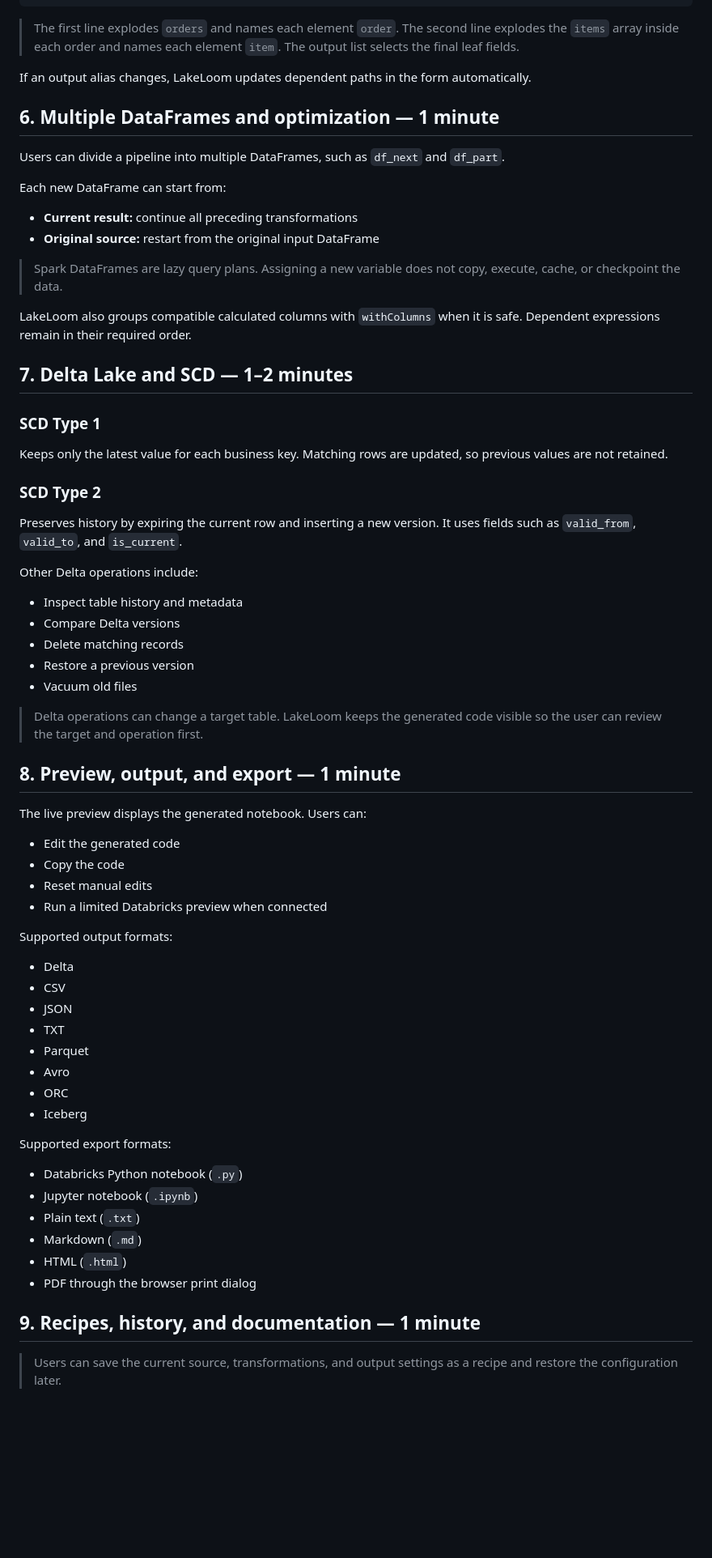
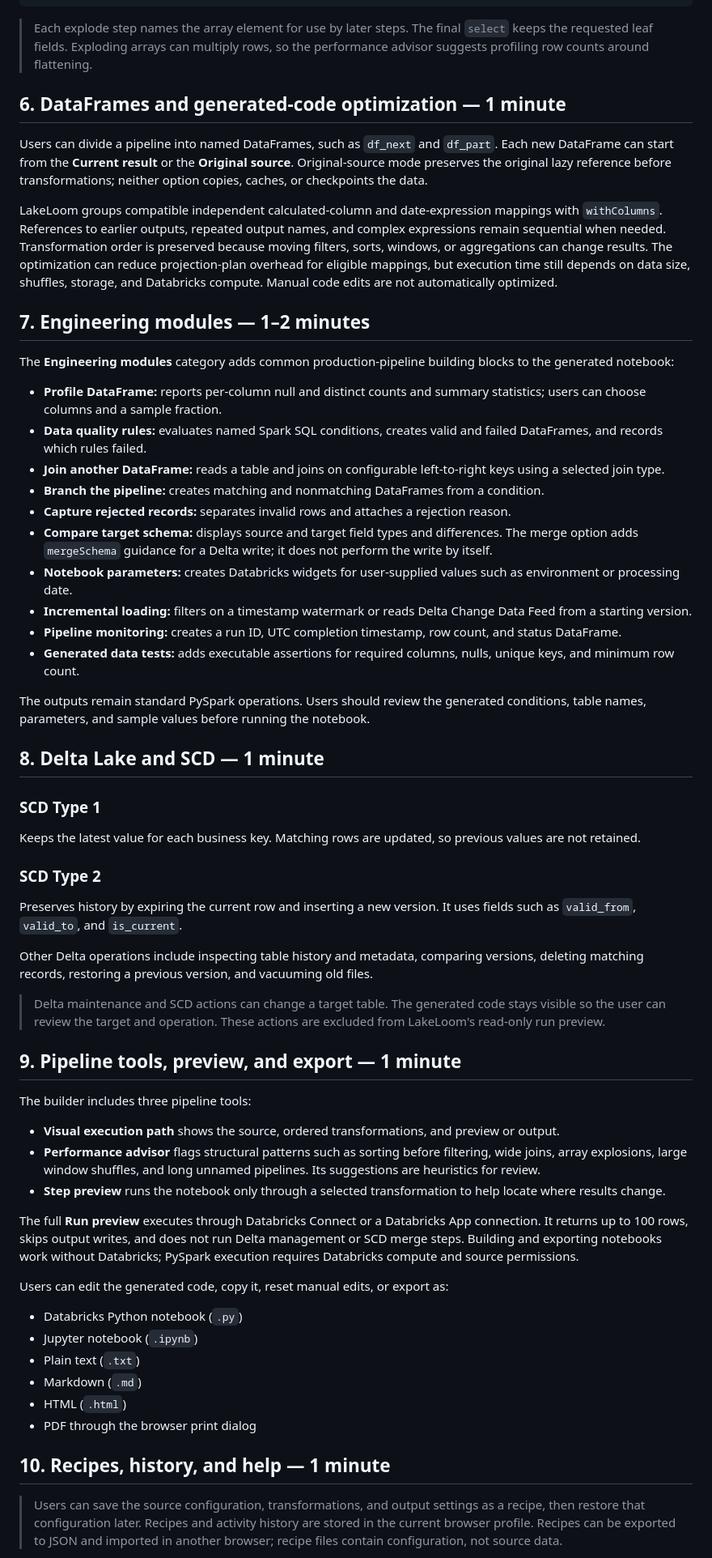
Before and after one commit to madhurraj11/AI_Agent, a Markdown page: LakeLoom_Interview_Guide.md, the part around one of its changes. Shown at 81% size. Rendered like a GitHub page; blank space fills up the shorter version.

Commit message:
update guide

````diff
--- a/LakeLoom_Interview_Guide.md
+++ b/LakeLoom_Interview_Guide.md
@@ -108,64 +91,56 @@ df = (
 )
 ```
 
-> The first line explodes `orders` and names each element `order`. The second line explodes the `items` array inside each order and names each element `item`. The output list selects the final leaf fields.
+> Each explode step names the array element for use by later steps. The final `select` keeps the requested leaf fields. Exploding arrays can multiply rows, so the performance advisor suggests profiling row counts around flattening.
 
-If an output alias changes, LakeLoom updates dependent paths in the form automatically.
+## 6. DataFrames and generated-code optimization — 1 minute
 
-## 6. Multiple DataFrames and optimization — 1 minute
+Users can divide a pipeline into named DataFrames, such as `df_next` and `df_part`. Each new DataFrame can start from the **Current result** or the **Original source**. Original-source mode preserves the original lazy reference before transformations; neither option copies, caches, or checkpoints the data.
 
-Users can divide a pipeline into multiple DataFrames, such as `df_next` and `df_part`.
+LakeLoom groups compatible independent calculated-column and date-expression mappings with `withColumns`. References to earlier outputs, repeated output names, and complex expressions remain sequential when needed. Transformation order is preserved because moving filters, sorts, windows, or aggregations can change results. The optimization can reduce projection-plan overhead for eligible mappings, but execution time still depends on data size, shuffles, storage, and Databricks compute. Manual code edits are not automatically optimized.
 
-Each new DataFrame can start from:
+## 7. Engineering modules — 1–2 minutes
 
-- **Current result:** continue all preceding transformations
-- **Original source:** restart from the original input DataFrame
+The **Engineering modules** category adds common production-pipeline building blocks to the generated notebook:
 
-> Spark DataFrames are lazy query plans. Assigning a new variable does not copy, execute, cache, or checkpoint the data.
+- **Profile DataFrame:** reports per-column null and distinct counts and summary statistics; users can choose columns and a sample fraction.
+- **Data quality rules:** evaluates named Spark SQL conditions, creates valid and failed DataFrames, and records which rules failed.
+- **Join another DataFrame:** reads a table and joins on configurable left-to-right keys using a selected join type.
+- **Branch the pipeline:** creates matching and nonmatching DataFrames from a condition.
+- **Capture rejected records:** separates invalid rows and attaches a rejection reason.
+- **Compare target schema:** displays source and target field types and differences. The merge option adds `mergeSchema` guidance for a Delta write; it does not perform the write by itself.
+- **Notebook parameters:** creates Databricks widgets for user-supplied values such as environment or processing date.
+- **Incremental loading:** filters on a timestamp watermark or reads Delta Change Data Feed from a starting version.
+- **Pipeline monitoring:** creates a run ID, UTC completion timestamp, row count, and status DataFrame.
+- **Generated data tests:** adds executable assertions for required columns, nulls, unique keys, and minimum row count.
 
-LakeLoom also groups compatible calculated columns with `withColumns` when it is safe. Dependent expressions remain in their required order.
+The outputs remain standard PySpark operations. Users should review the generated conditions, table names, parameters, and sample values before running the notebook.
 
-## 7. Delta Lake and SCD — 1–2 minutes
+## 8. Delta Lake and SCD — 1 minute
 
 ### SCD Type 1
 
-Keeps only the latest value for each business key. Matching rows are updated, so previous values are not retained.
+Keeps the latest value for each business key. Matching rows are updated, so previous values are not retained.
 
 ### SCD Type 2
 
 Preserves history by expiring the current row and inserting a new version. It uses fields such as `valid_from`, `valid_to`, and `is_current`.
 
-Other Delta operations include:
+Other Delta operations include inspecting table history and metadata, comparing versions, deleting matching records, restoring a previous version, and vacuuming old files.
 
-- Inspect table history and metadata
-- Compare Delta versions
-- Delete matching records
-- Restore a previous version
-- Vacuum old files
+> Delta maintenance and SCD actions can change a target table. The generated code stays visible so the user can review the target and operation. These actions are excluded from LakeLoom's read-only run preview.
 
-> Delta operations can change a target table. LakeLoom keeps the generated code visible so the user can review the target and operation first.
+## 9. Pipeline tools, preview, and export — 1 minute
 
-## 8. Preview, output, and export — 1 minute
+The builder includes three pipeline tools:
 
-The live preview displays the generated notebook. Users can:
+- **Visual execution path** shows the source, ordered transformations, and preview or output.
+- **Performance advisor** flags structural patterns such as sorting before filtering, wide joins, array explosions, large window shuffles, and long unnamed pipelines. Its suggestions are heuristics for review.
+- **Step preview** runs the notebook only through a selected transformation to help locate where results change.
 
-- Edit the generated code
-- Copy the code
-- Reset manual edits
-- Run a limited Databricks preview when connected
+The full **Run preview** executes through Databricks Connect or a Databricks App connection. It returns up to 100 rows, skips output writes, and does not run Delta management or SCD merge steps. Building and exporting notebooks work without Databricks; PySpark execution requires Databricks compute and source permissions.
 
-Supported output formats:
-
-- Delta
-- CSV
-- JSON
-- TXT
-- Parquet
-- Avro
-- ORC
-- Iceberg
-
-Supported export formats:
+Users can edit the generated code, copy it, reset manual edits, or export as:
 
 - Databricks Python notebook (`.py`)
 - Jupyter notebook (`.ipynb`)
@@ -174,7 +149,7 @@ Supported export formats:
 - HTML (`.html`)
 - PDF through the browser print dialog
 
-## 9. Recipes, history, and documentation — 1 minute
+## 10. Recipes, history, and help — 1 minute
 
-> Users can save the current source, transformations, and output settings as a recipe and restore the configuration later.
+> Users can save the source configuration, transformations, and output settings as a recipe, then restore that configuration later. Recipes and activity history are stored in the current browser profile. Recipes can be exported to JSON and imported in another browser; recipe files contain configuration, not source data.
 
````
Also changed, not shown: other parts of LakeLoom_Interview_Guide.md (+50 -75 lines).
